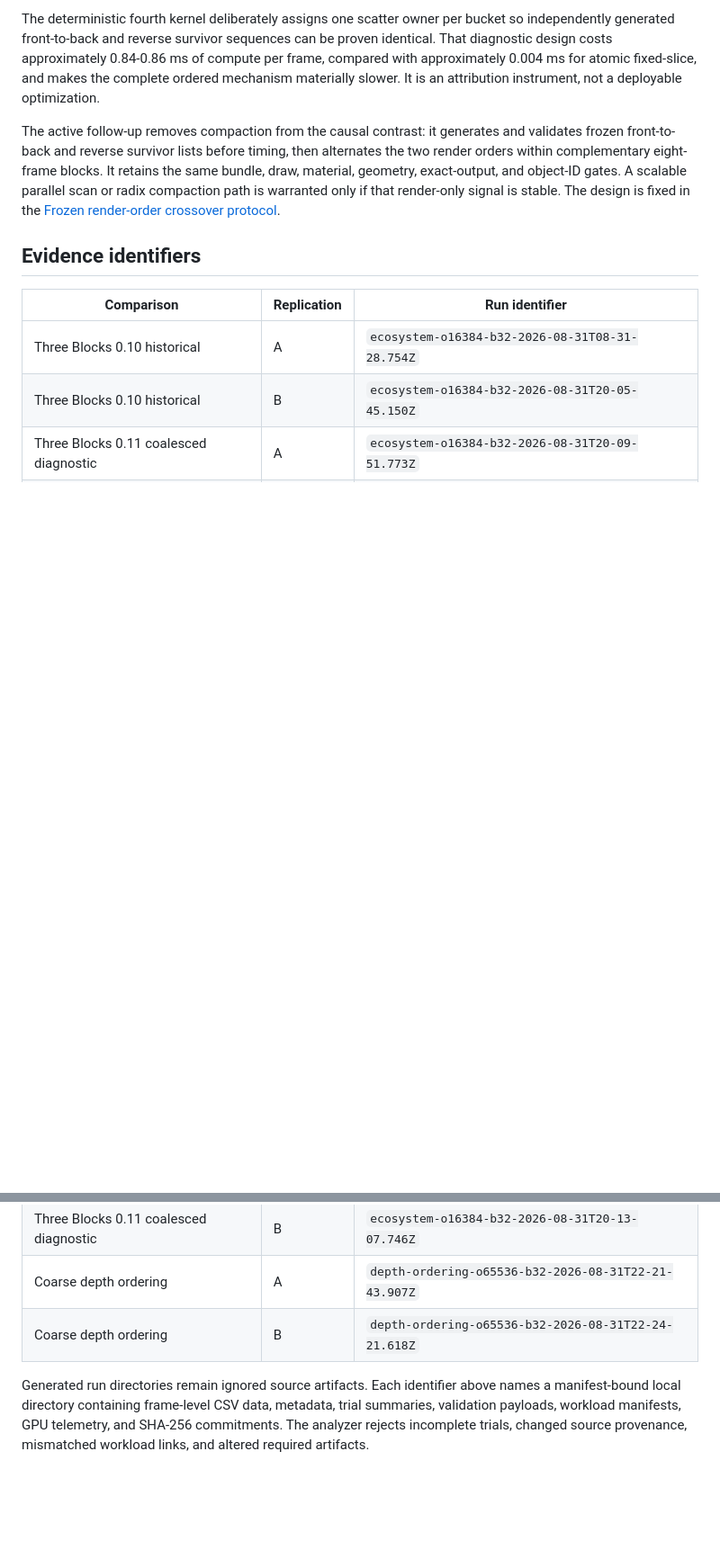
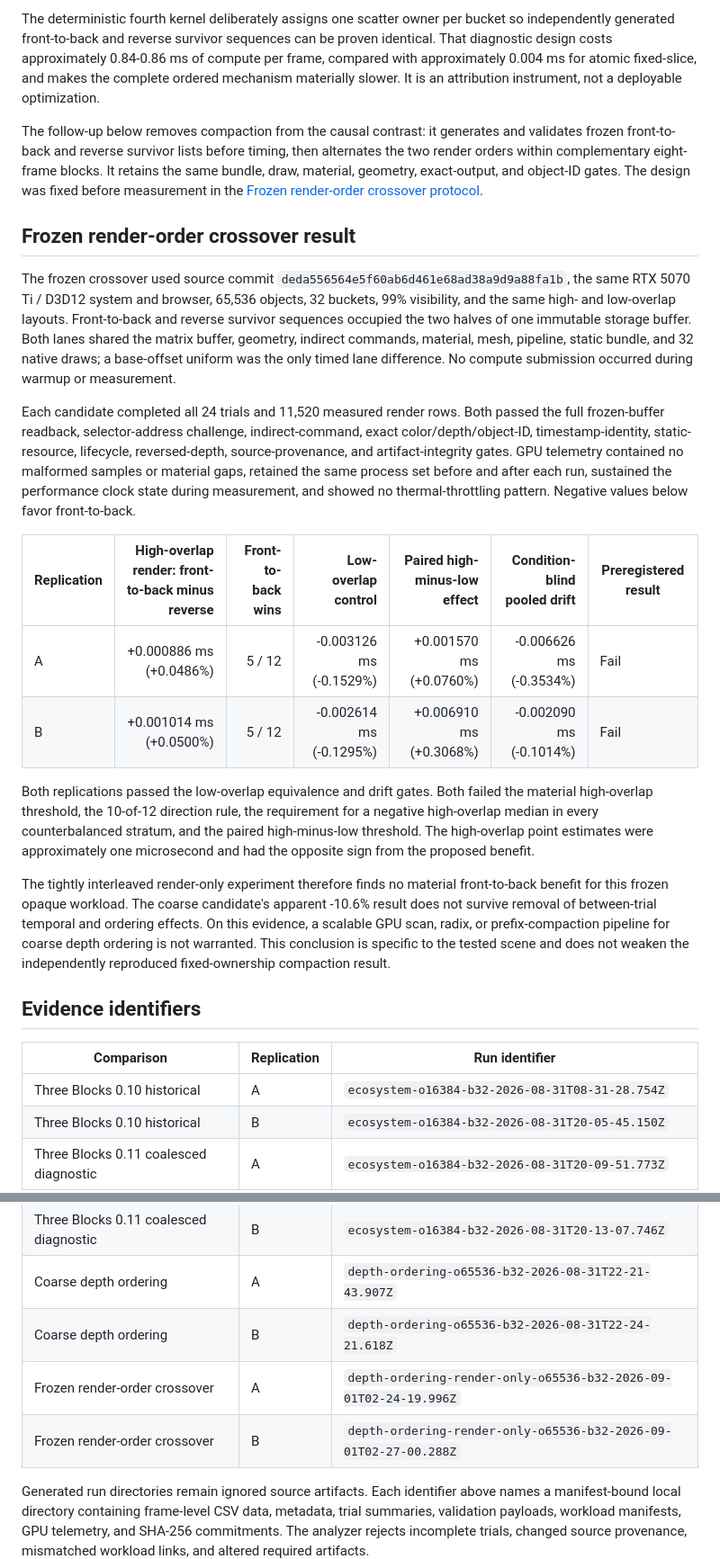
Before and after one commit to JulianLee1117/three-webgpu-optimization, a Markdown page: docs/CANDIDATE_RESULTS.md, 2 parts joined by grey strips. Shown at 90% size. Drawn GitHub-style; blank space fills up the shorter version.

```diff
--- a/docs/CANDIDATE_RESULTS.md
+++ b/docs/CANDIDATE_RESULTS.md
@@ -74,7 +74,22 @@ The replications therefore do not establish a stable render-ordering benefit. Th
 
 The deterministic fourth kernel deliberately assigns one scatter owner per bucket so independently generated front-to-back and reverse survivor sequences can be proven identical. That diagnostic design costs approximately 0.84-0.86 ms of compute per frame, compared with approximately 0.004 ms for atomic fixed-slice, and makes the complete ordered mechanism materially slower. It is an attribution instrument, not a deployable optimization.
 
-The active follow-up removes compaction from the causal contrast: it generates and validates frozen front-to-back and reverse survivor lists before timing, then alternates the two render orders within complementary eight-frame blocks. It retains the same bundle, draw, material, geometry, exact-output, and object-ID gates. A scalable parallel scan or radix compaction path is warranted only if that render-only signal is stable. The design is fixed in the [Frozen render-order crossover protocol](FROZEN_DEPTH_CROSSOVER_PROTOCOL.md).
+The follow-up below removes compaction from the causal contrast: it generates and validates frozen front-to-back and reverse survivor lists before timing, then alternates the two render orders within complementary eight-frame blocks. It retains the same bundle, draw, material, geometry, exact-output, and object-ID gates. The design was fixed before measurement in the [Frozen render-order crossover protocol](FROZEN_DEPTH_CROSSOVER_PROTOCOL.md).
+
+## Frozen render-order crossover result
+
+The frozen crossover used source commit `deda556564e5f60ab6d461e68ad38a9d9a88fa1b`, the same RTX 5070 Ti / D3D12 system and browser, 65,536 objects, 32 buckets, 99% visibility, and the same high- and low-overlap layouts. Front-to-back and reverse survivor sequences occupied the two halves of one immutable storage buffer. Both lanes shared the matrix buffer, geometry, indirect commands, material, mesh, pipeline, static bundle, and 32 native draws; a base-offset uniform was the only timed lane difference. No compute submission occurred during warmup or measurement.
+
+Each candidate completed all 24 trials and 11,520 measured render rows. Both passed the full frozen-buffer readback, selector-address challenge, indirect-command, exact color/depth/object-ID, timestamp-identity, static-resource, lifecycle, reversed-depth, source-provenance, and artifact-integrity gates. GPU telemetry contained no malformed samples or material gaps, retained the same process set before and after each run, sustained the performance clock state during measurement, and showed no thermal-throttling pattern. Negative values below favor front-to-back.
+
+| Replication | High-overlap render: front-to-back minus reverse | Front-to-back wins | Low-overlap control | Paired high-minus-low effect | Condition-blind pooled drift | Preregistered result |
+| --- | ---: | ---: | ---: | ---: | ---: | --- |
+| A | +0.000886 ms (+0.0486%) | 5 / 12 | -0.003126 ms (-0.1529%) | +0.001570 ms (+0.0760%) | -0.006626 ms (-0.3534%) | Fail |
+| B | +0.001014 ms (+0.0500%) | 5 / 12 | -0.002614 ms (-0.1295%) | +0.006910 ms (+0.3068%) | -0.002090 ms (-0.1014%) | Fail |
+
+Both replications passed the low-overlap equivalence and drift gates. Both failed the material high-overlap threshold, the 10-of-12 direction rule, the requirement for a negative high-overlap median in every counterbalanced stratum, and the paired high-minus-low threshold. The high-overlap point estimates were approximately one microsecond and had the opposite sign from the proposed benefit.
+
+The tightly interleaved render-only experiment therefore finds no material front-to-back benefit for this frozen opaque workload. The coarse candidate's apparent -10.6% result does not survive removal of between-trial temporal and ordering effects. On this evidence, a scalable GPU scan, radix, or prefix-compaction pipeline for coarse depth ordering is not warranted. This conclusion is specific to the tested scene and does not weaken the independently reproduced fixed-ownership compaction result.
 
 ## Evidence identifiers
 
@@ -86,6 +101,8 @@ The active follow-up removes compaction from the causal contrast: it generates a
 | Three Blocks 0.11 coalesced diagnostic | B | `ecosystem-o16384-b32-2026-08-31T20-13-07.746Z` |
 | Coarse depth ordering | A | `depth-ordering-o65536-b32-2026-08-31T22-21-43.907Z` |
 | Coarse depth ordering | B | `depth-ordering-o65536-b32-2026-08-31T22-24-21.618Z` |
+| Frozen render-order crossover | A | `depth-ordering-render-only-o65536-b32-2026-09-01T02-24-19.996Z` |
+| Frozen render-order crossover | B | `depth-ordering-render-only-o65536-b32-2026-09-01T02-27-00.288Z` |
 
 Generated run directories remain ignored source artifacts. Each identifier above names a manifest-bound local directory containing frame-level CSV data, metadata, trial summaries, validation payloads, workload manifests, GPU telemetry, and SHA-256 commitments. The analyzer rejects incomplete trials, changed source provenance, mismatched workload links, and altered required artifacts.
 
```
Also changed, not shown: other parts of docs/CANDIDATE_RESULTS.md (+3 -3 lines), README.md (+4 -2 lines).
